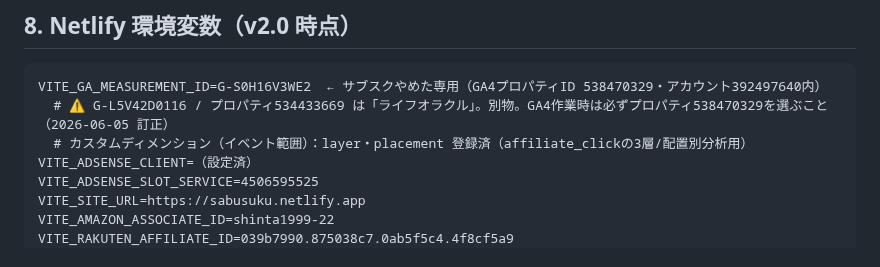
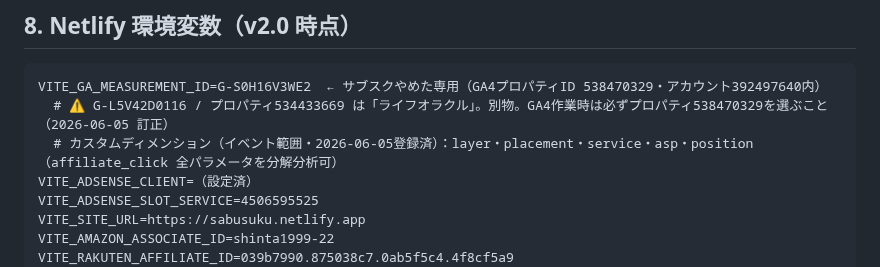
Before and after one commit to toshioshintani-sys/subsuku-yameta-web, a Markdown page: CLAUDE.md, the part around the change. GitHub-like rendering.

````diff
--- a/CLAUDE.md
+++ b/CLAUDE.md
@@ -196,7 +196,7 @@
 ```
 VITE_GA_MEASUREMENT_ID=G-S0H16V3WE2  ← サブスクやめた専用（GA4プロパティID 538470329・アカウント392497640内）
   # ⚠️ G-L5V42D0116 / プロパティ534433669 は「ライフオラクル」。別物。GA4作業時は必ずプロパティ538470329を選ぶこと（2026-06-05 訂正）
-  # カスタムディメンション（イベント範囲）：layer・placement 登録済（affiliate_clickの3層/配置別分析用）
+  # カスタムディメンション（イベント範囲・2026-06-05登録済）：layer・placement・service・asp・position（affiliate_click 全パラメータを分解分析可）
 VITE_ADSENSE_CLIENT=（設定済）
 VITE_ADSENSE_SLOT_SERVICE=4506595525
 VITE_SITE_URL=https://sabusuku.netlify.app
````
Also changed, not shown: docs/lessons.md (+1 -1 lines).
